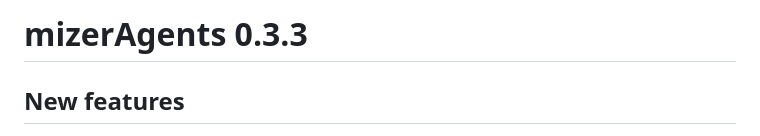
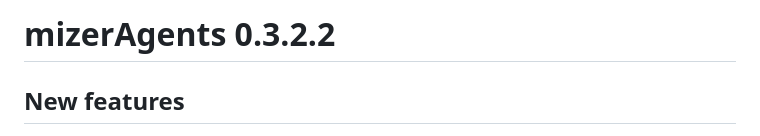
Before and after one commit to sizespectrum/mizerAgents, a Markdown page: NEWS.md, the part around the change. Rendered like a GitHub page.

Commit message:
Follow version number convention that the last three digits agree with the mizer version number

```diff
--- a/NEWS.md
+++ b/NEWS.md
@@ -1,4 +1,4 @@
-# mizerAgents 0.3.3
+# mizerAgents 0.3.2.2
 
 ## New features
 
```
